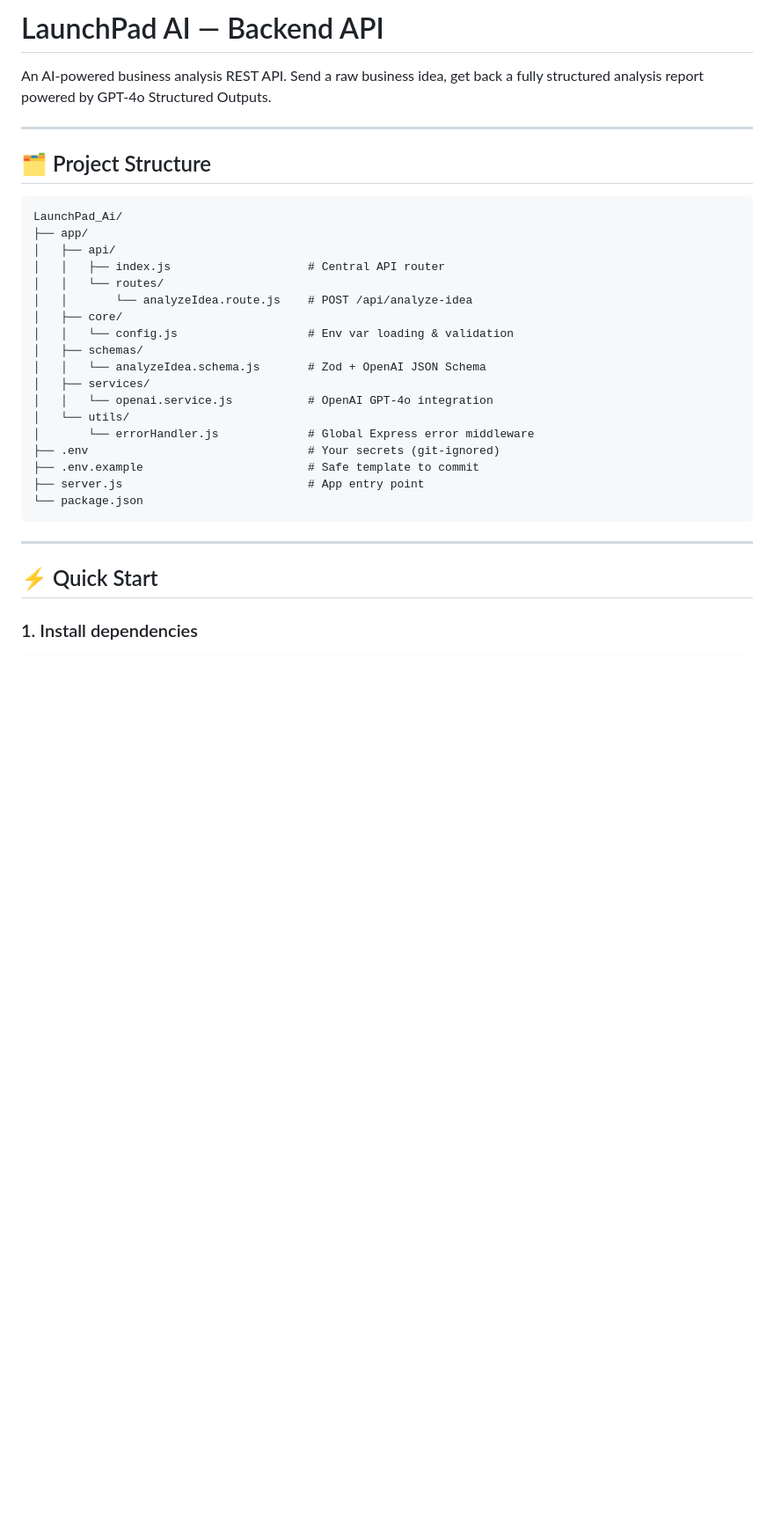
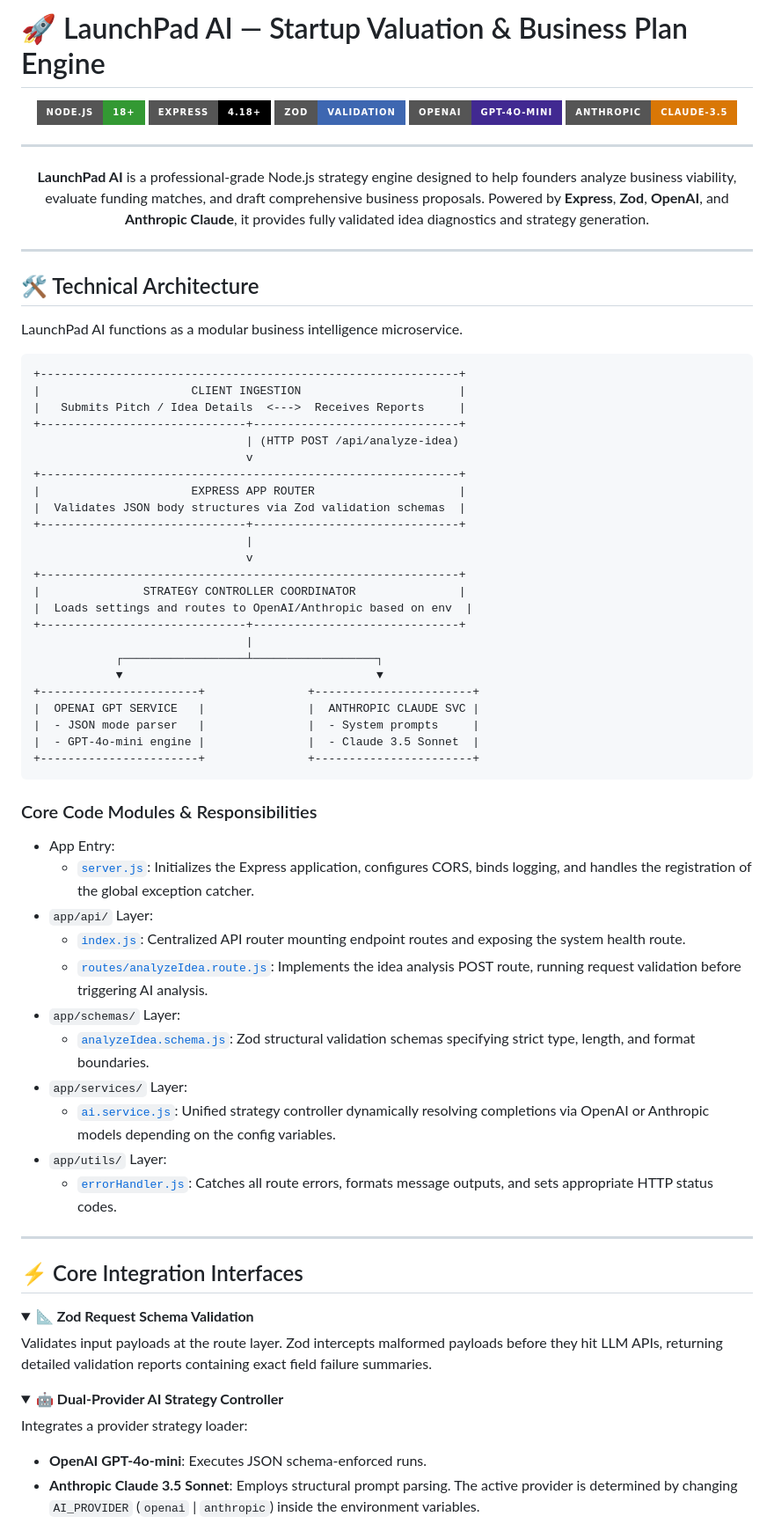
Before and after one commit to TashinMahmud/LaunchPad_AI, a Markdown page: README.md, the part around one of its changes. Shown at 88% size. Rendered like a GitHub page; folded sections open; badges without logos; blank space fills up the shorter version.

````diff
--- a/README.md
+++ b/README.md
@@ -1,35 +1,82 @@
-# LaunchPad AI — Backend API
+# 🚀 LaunchPad AI — Startup Valuation & Business Plan Engine
 
-An AI-powered business analysis REST API. Send a raw business idea, get back a fully structured analysis report powered by GPT-4o Structured Outputs.
+<div align="center">
+
+[![Node.js](https://img.shields.io/badge/Node.js-18%2B-339933?style=for-the-badge&logo=nodedotjs&logoColor=white)](https://nodejs.org/)
+[![Express](https://img.shields.io/badge/Express-4.18%2B-000000?style=for-the-badge&logo=express&logoColor=white)](#getting-started)
+[![Zod](https://img.shields.io/badge/Zod-Validation-3E67B1?style=for-the-badge&logo=zod&logoColor=white)](#zod-request-schema-validation)
+[![OpenAI](https://img.shields.io/badge/OpenAI-GPT--4o--mini-412991?style=for-the-badge&logo=openai&logoColor=white)](#dual-provider-ai-strategy-controller)
+[![Anthropic](https://img.shields.io/badge/Anthropic-Claude--3.5-D97706?style=for-the-badge&logo=anthropic&logoColor=white)](#dual-provider-ai-strategy-controller)
 
 ---
 
-## 🗂️ Project Structure
+**LaunchPad AI** is a professional-grade Node.js strategy engine designed to help founders analyze business viability, evaluate funding matches, and draft comprehensive business proposals. Powered by **Express**, **Zod**, **OpenAI**, and **Anthropic Claude**, it provides fully validated idea diagnostics and strategy generation.
 
-```
-LaunchPad_Ai/
-├── app/
-│   ├── api/
-│   │   ├── index.js                    # Central API router
-│   │   └── routes/
-│   │       └── analyzeIdea.route.js    # POST /api/analyze-idea
-│   ├── core/
-│   │   └── config.js                   # Env var loading & validation
-│   ├── schemas/
-│   │   └── analyzeIdea.schema.js       # Zod + OpenAI JSON Schema
-│   ├── services/
-│   │   └── openai.service.js           # OpenAI GPT-4o integration
-│   └── utils/
-│       └── errorHandler.js             # Global Express error middleware
-├── .env                                # Your secrets (git-ignored)
-├── .env.example                        # Safe template to commit
-├── server.js                           # App entry point
-└── package.json
-```
+</div>
 
 ---
 
-## ⚡ Quick Start
+## 🛠️ Technical Architecture
 
-### 1. Install dependencies
+LaunchPad AI functions as a modular business intelligence microservice.
 
+```
++-------------------------------------------------------------+
+|                      CLIENT INGESTION                       |
+|   Submits Pitch / Idea Details  <--->  Receives Reports     |
++------------------------------+------------------------------+
+                               | (HTTP POST /api/analyze-idea)
+                               v
++-------------------------------------------------------------+
+|                      EXPRESS APP ROUTER                     |
+|  Validates JSON body structures via Zod validation schemas  |
++------------------------------+------------------------------+
+                               |
+                               v
++-------------------------------------------------------------+
+|               STRATEGY CONTROLLER COORDINATOR               |
+|  Loads settings and routes to OpenAI/Anthropic based on env  |
++------------------------------+------------------------------+
+                               |
+            ┌──────────────────┴──────────────────┐
+            ▼                                     ▼
++-----------------------+               +-----------------------+
+|  OPENAI GPT SERVICE   |               |  ANTHROPIC CLAUDE SVC |
+|  - JSON mode parser   |               |  - System prompts     |
+|  - GPT-4o-mini engine |               |  - Claude 3.5 Sonnet  |
++-----------------------+               +-----------------------+
+```
+
+### Core Code Modules & Responsibilities
+
+*   App Entry:
+    *   [`server.js`](server.js): Initializes the Express application, configures CORS, binds logging, and handles the registration of the global exception catcher.
+*   `app/api/` Layer:
+    *   [`index.js`](app/api/index.js): Centralized API router mounting endpoint routes and exposing the system health route.
+    *   [`routes/analyzeIdea.route.js`](app/api/routes/analyzeIdea.route.js): Implements the idea analysis POST route, running request validation before triggering AI analysis.
+*   `app/schemas/` Layer:
+    *   [`analyzeIdea.schema.js`](app/schemas/analyzeIdea.schema.js): Zod structural validation schemas specifying strict type, length, and format boundaries.
+*   `app/services/` Layer:
+    *   [`ai.service.js`](app/services/ai.service.js): Unified strategy controller dynamically resolving completions via OpenAI or Anthropic models depending on the config variables.
+*   `app/utils/` Layer:
+    *   [`errorHandler.js`](app/utils/errorHandler.js): Catches all route errors, formats message outputs, and sets appropriate HTTP status codes.
+
+---
+
+## ⚡ Core Integration Interfaces
+
+<details>
+<summary><b>📐 Zod Request Schema Validation</b></summary>
+
+Validates input payloads at the route layer. Zod intercepts malformed payloads before they hit LLM APIs, returning detailed validation reports containing exact field failure summaries.
+</details>
+
+<details>
+<summary><b>🤖 Dual-Provider AI Strategy Controller</b></summary>
+
+Integrates a provider strategy loader:
+*   **OpenAI GPT-4o-mini**: Executes JSON schema-enforced runs.
+*   **Anthropic Claude 3.5 Sonnet**: Employs structural prompt parsing.
+The active provider is determined by changing `AI_PROVIDER` (`openai` | `anthropic`) inside the environment variables.
+</details>
+
````
Also changed, not shown: other parts of README.md (+39 -142 lines).
